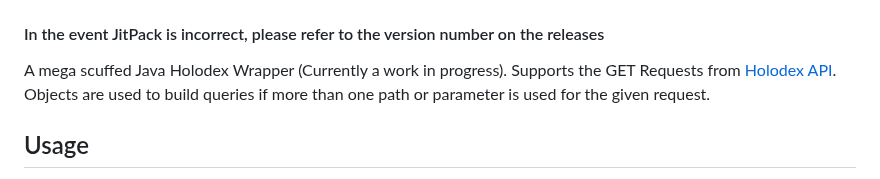
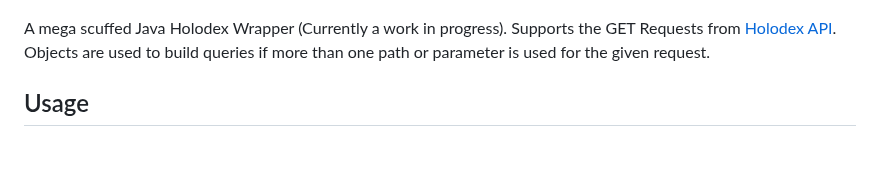
Before and after one commit to pinapelz/JHolodex, a Markdown page: README.md, the part around one of its changes. Drawn GitHub-style; blank space fills up the shorter version.

```diff
--- a/README.md
+++ b/README.md
@@ -3,6 +2,5 @@
 ![GitHub release (latest by date)](https://img.shields.io/github/v/release/pinapelz/JHolodex)
 [![build](https://github.com/pinapelz/JHolodex/actions/workflows/maven.yml/badge.svg)](https://github.com/pinapelz/JHolodex/actions/workflows/maven.yml)
-#### In the event JitPack is incorrect, please refer to the version number on the releases
 
 A mega scuffed Java Holodex Wrapper (Currently a work in progress). Supports the GET Requests from [Holodex API](https://holodex.stoplight.io/). Objects are used to build queries if more than one path or parameter is used for the given request.
 
```
Also changed, not shown: other parts of README.md (+0 -2 lines).
